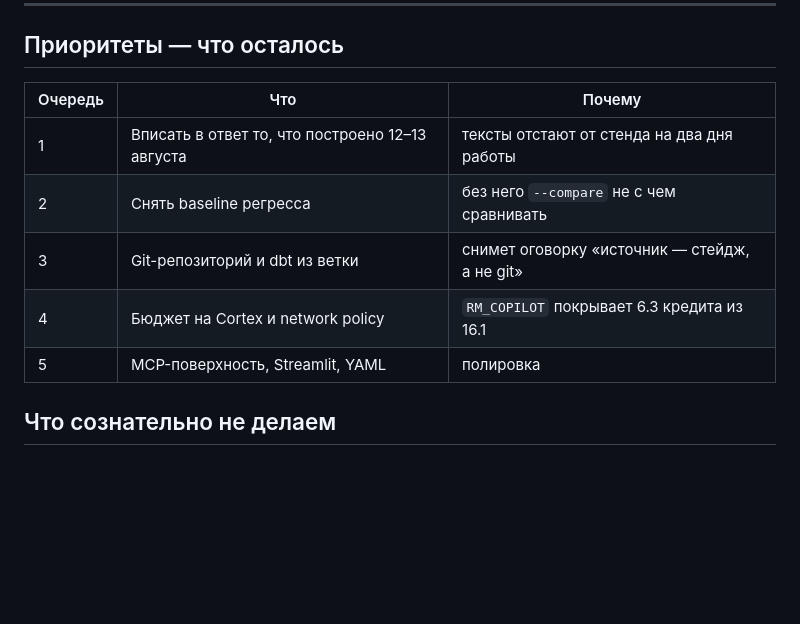
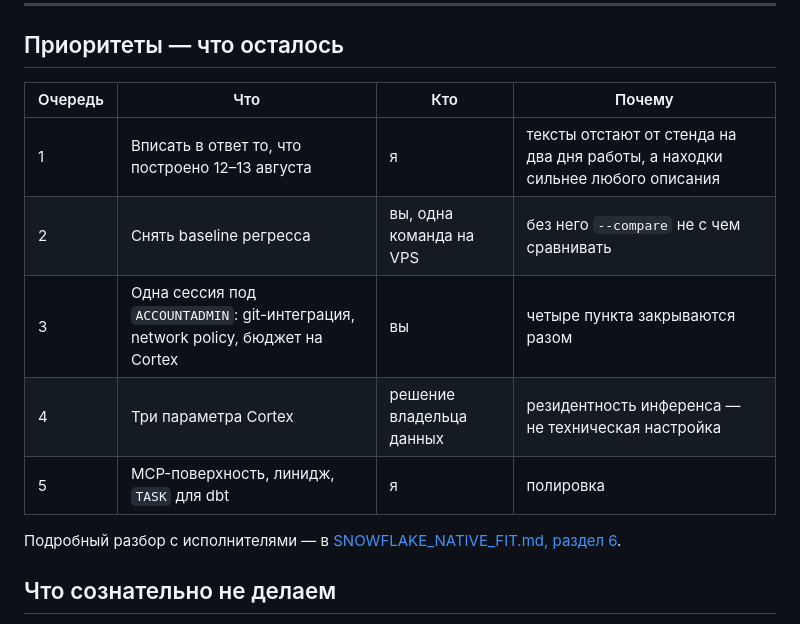
Before and after one commit to Testudinate/plata, a Markdown page: docs/IMPROVEMENTS.md, the part around the change. Drawn GitHub-style; blank space fills up the shorter version.

```diff
--- a/docs/IMPROVEMENTS.md
+++ b/docs/IMPROVEMENTS.md
@@ -123,13 +123,16 @@
 
 ## Приоритеты — что осталось
 
-| Очередь | Что | Почему |
-|---------|-----|--------|
-| 1 | Вписать в ответ то, что построено 12–13 августа | тексты отстают от стенда на два дня работы |
-| 2 | Снять baseline регресса | без него `--compare` не с чем сравнивать |
-| 3 | Git-репозиторий и dbt из ветки | снимет оговорку «источник — стейдж, а не git» |
-| 4 | Бюджет на Cortex и network policy | `RM_COPILOT` покрывает 6.3 кредита из 16.1 |
-| 5 | MCP-поверхность, Streamlit, YAML | полировка |
+| Очередь | Что | Кто | Почему |
+|---------|-----|-----|--------|
+| 1 | Вписать в ответ то, что построено 12–13 августа | я | тексты отстают от стенда на два дня работы, а находки сильнее любого описания |
+| 2 | Снять baseline регресса | вы, одна команда на VPS | без него `--compare` не с чем сравнивать |
+| 3 | Одна сессия под `ACCOUNTADMIN`: git-интеграция, network policy, бюджет на Cortex | вы | четыре пункта закрываются разом |
+| 4 | Три параметра Cortex | решение владельца данных | резидентность инференса — не техническая настройка |
+| 5 | MCP-поверхность, линидж, `TASK` для dbt | я | полировка |
+
+Подробный разбор с исполнителями — в
+[SNOWFLAKE_NATIVE_FIT.md, раздел 6](SNOWFLAKE_NATIVE_FIT.md#6-что-осталось-и-кто-это-закрывает).
 
 ## Что сознательно не делаем
 
```
Also changed, not shown: docs/SNOWFLAKE_NATIVE_FIT.md (+47 -4 lines).
